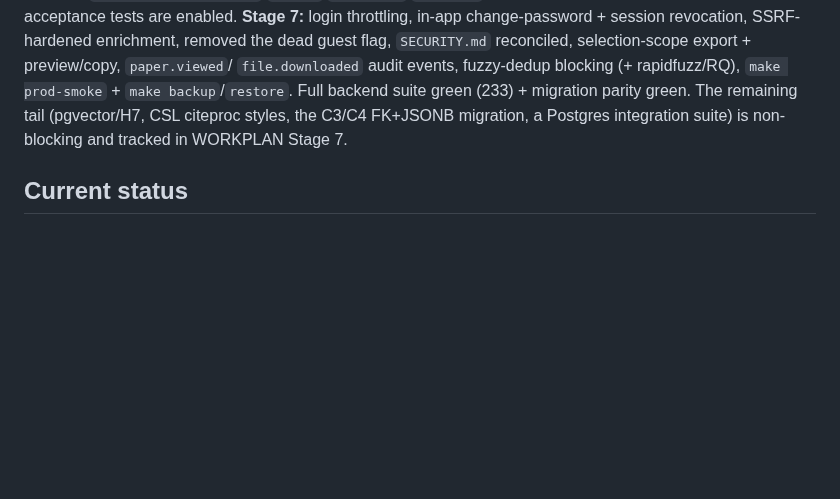
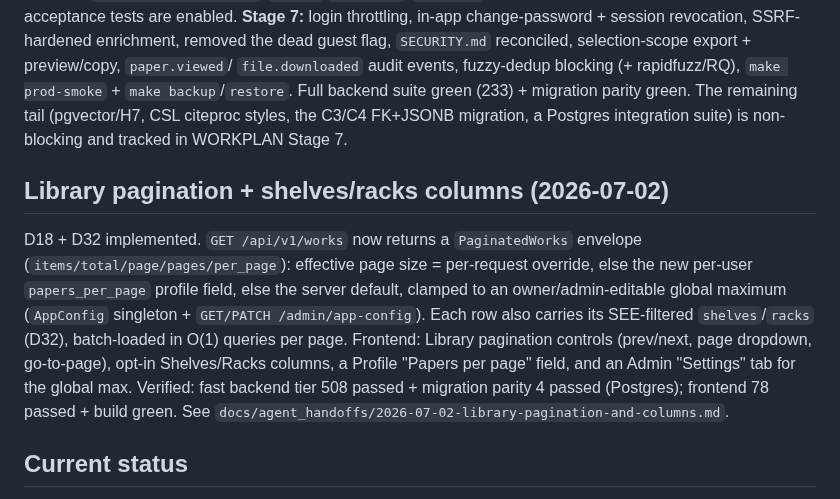
Before and after one commit to radoskov/paracord, a Markdown page: PROGRESS.md, the part around the change. GitHub-like rendering; blank space fills up the shorter version.

Commit message:
docs: record library pagination + columns work and handoff

```diff
--- a/PROGRESS.md
+++ b/PROGRESS.md
@@ -36,6 +36,18 @@ guest flag, `SECURITY.md` reconciled, selection-scope export + preview/copy, `pa
 `make backup`/`restore`. Full backend suite green (233) + migration parity green. The remaining tail
 (pgvector/H7, CSL citeproc styles, the C3/C4 FK+JSONB migration, a Postgres integration suite) is
 non-blocking and tracked in WORKPLAN Stage 7.
+
+## Library pagination + shelves/racks columns (2026-07-02)
+
+D18 + D32 implemented. `GET /api/v1/works` now returns a `PaginatedWorks` envelope
+(`items/total/page/pages/per_page`): effective page size = per-request override, else the new
+per-user `papers_per_page` profile field, else the server default, clamped to an owner/admin-editable
+global maximum (`AppConfig` singleton + `GET/PATCH /admin/app-config`). Each row also carries its
+SEE-filtered `shelves`/`racks` (D32), batch-loaded in O(1) queries per page. Frontend: Library
+pagination controls (prev/next, page dropdown, go-to-page), opt-in Shelves/Racks columns, a Profile
+"Papers per page" field, and an Admin "Settings" tab for the global max. Verified: fast backend tier
+508 passed + migration parity 4 passed (Postgres); frontend 78 passed + build green. See
+`docs/agent_handoffs/2026-07-02-library-pagination-and-columns.md`.
 
 ## Current status
 
```
Also changed, not shown: docs/agent_handoffs/2026-07-02-library-pagination-and-columns.md (added, +78 -0 lines).
